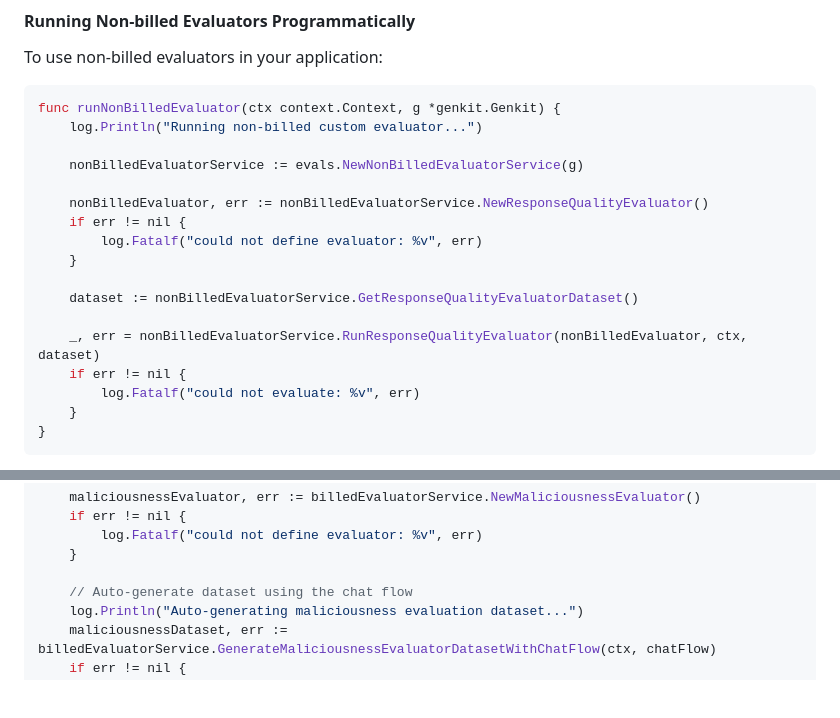
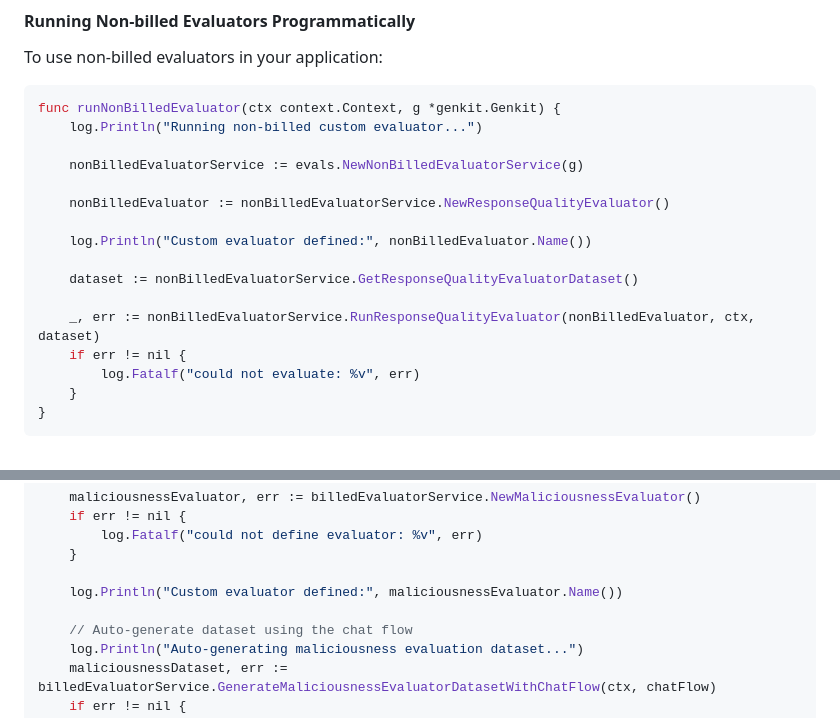
Before and after one commit to mastering-genkit/mastering-genkit-go, a Markdown page: src/chapters/11-evaluations.md, 2 parts joined by grey strips. Drawn GitHub-style; blank space fills up the shorter version.

Commit message:
fix: update evaluations

```diff
--- a/src/chapters/11-evaluations.md
+++ b/src/chapters/11-evaluations.md
@@ -394,14 +394,13 @@ func runNonBilledEvaluator(ctx context.Context, g *genkit.Genkit) {
 
     nonBilledEvaluatorService := evals.NewNonBilledEvaluatorService(g)
 
-    nonBilledEvaluator, err := nonBilledEvaluatorService.NewResponseQualityEvaluator()
-    if err != nil {
-        log.Fatalf("could not define evaluator: %v", err)
-    }
+    nonBilledEvaluator := nonBilledEvaluatorService.NewResponseQualityEvaluator()
+
+    log.Println("Custom evaluator defined:", nonBilledEvaluator.Name())
 
     dataset := nonBilledEvaluatorService.GetResponseQualityEvaluatorDataset()
 
-    _, err = nonBilledEvaluatorService.RunResponseQualityEvaluator(nonBilledEvaluator, ctx, dataset)
+    _, err := nonBilledEvaluatorService.RunResponseQualityEvaluator(nonBilledEvaluator, ctx, dataset)
     if err != nil {
         log.Fatalf("could not evaluate: %v", err)
     }
@@ -577,6 +576,8 @@ func runBilledEvaluator(ctx context.Context, g *genkit.Genkit, chatFlow *core.Fl
         log.Fatalf("could not define evaluator: %v", err)
     }
 
+    log.Println("Custom evaluator defined:", maliciousnessEvaluator.Name())
+
     // Auto-generate dataset using the chat flow
     log.Println("Auto-generating maliciousness evaluation dataset...")
     maliciousnessDataset, err := billedEvaluatorService.GenerateMaliciousnessEvaluatorDatasetWithChatFlow(ctx, chatFlow)
```
Also changed, not shown: other parts of src/chapters/11-evaluations.md (+1 -0 lines).
